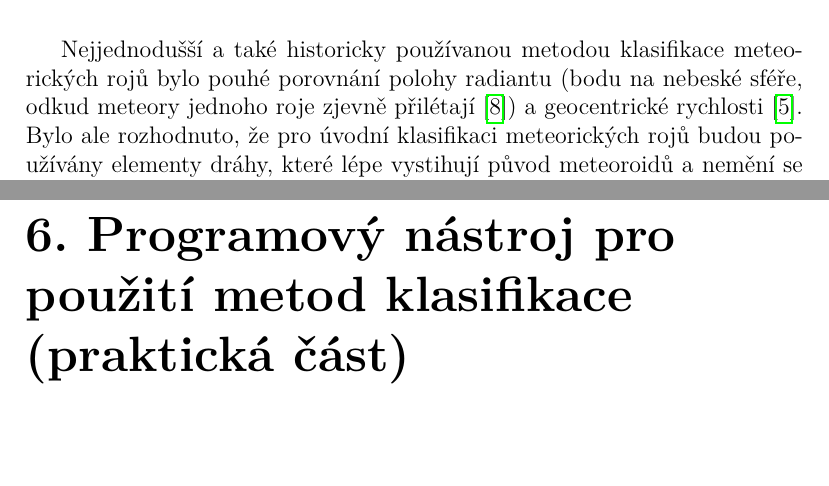
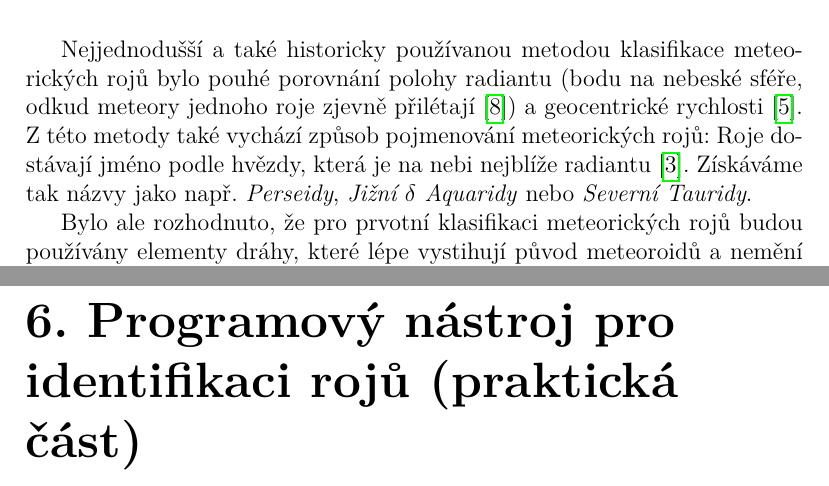
Before and after one commit to Akimayo/MeteorShowerIdentification, a LaTeX thesis (Thesis/MFF-BP-Ciesla-Michal.tex, which reads Thesis/kapitoly/historicke-metody-klasifikace.tex, Thesis/kapitoly/prakticka-cast.tex): two parts of pages 19 and 26 of 31, joined at a grey line, cut so that both start at the same text. Compiled offline with pdfLaTeX.

Commit message:
Various small rewordings and additions

```diff
--- a/Thesis/kapitoly/historicke-metody-klasifikace.tex
+++ b/Thesis/kapitoly/historicke-metody-klasifikace.tex
@@ -1,7 +1,7 @@
 \chapter{Historické metody klasifikace}% MARK: Historické metody klasifikace
-Nejjednodušší a také historicky používanou metodou klasifikace meteorických rojů bylo pouhé porovnání polohy radiantu (bodu na nebeské sféře, odkud meteory jednoho roje zjevně přilétají \cite{glossary}) a geocentrické rychlosti \cite{radiosurvey}. Bylo ale rozhodnuto, že pro úvodní klasifikaci meteorických rojů budou používány elementy dráhy, které lépe vystihují původ meteoroidů a nemění se v čase tak rychle jako polohy radiantů \cite{radiosurvey}.
+Nejjednodušší a také historicky používanou metodou klasifikace meteorických rojů bylo pouhé porovnání polohy radiantu (bodu na nebeské sféře, odkud meteory jednoho roje zjevně přilétají \cite{glossary}) a geocentrické rychlosti \cite{radiosurvey}. Z této metody také vychází způsob pojmenování meteorických rojů: Roje dostávají jméno podle hvězdy, která je na nebi nejblíže radiantu \cite{dsh}. Získáváme tak názvy jako např. \textit{Perseidy}, \textit{Jižní $\delta$ Aquaridy} nebo \textit{Severní Tauridy}.
 
-\ask{Podle polohy radiantu se meteorické roje pojmenovávají. Nenašel jsem ale na to žádný dostatečně oficiální zdroj. Mám to uvádět?}
+Bylo ale rozhodnuto, že pro prvotní klasifikaci meteorických rojů budou používány elementy dráhy, které lépe vystihují původ meteoroidů a nemění se v čase tak rychle jako polohy radiantů \cite{radiosurvey}.
 
 \medskip
 
--- a/Thesis/kapitoly/prakticka-cast.tex
+++ b/Thesis/kapitoly/prakticka-cast.tex
@@ -1,2 +1,2 @@
-\chapter{Programový nástroj pro použití metod klasifikace (praktická část)}% MARK: Praktická část
+\chapter{Programový nástroj pro identifikaci rojů (praktická část)}% MARK: Praktická část
 \ask{S co nejvhodnější formulací názvu této kapitoly budu asi eventuelně potřebovat poradit. To ale asi až po tom, co budu přesně vědět, co v rámci praktické části budu dělat.}
```
Also changed, not shown: Thesis/MFF-BP-Ciesla-Michal.tex (+1 -1 lines), Thesis/kapitoly/observace-mereni-a-reprezentace.tex (+2 -2 lines).
